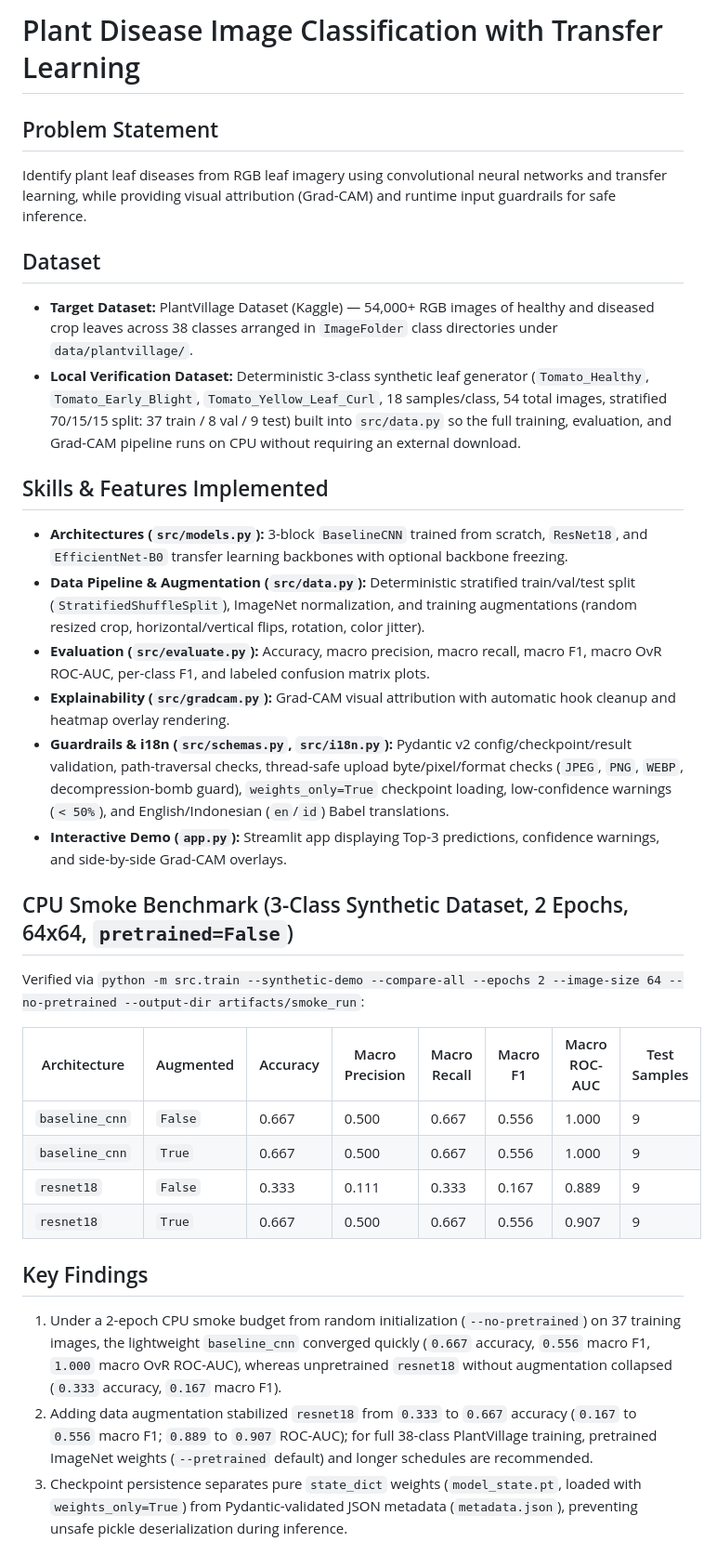
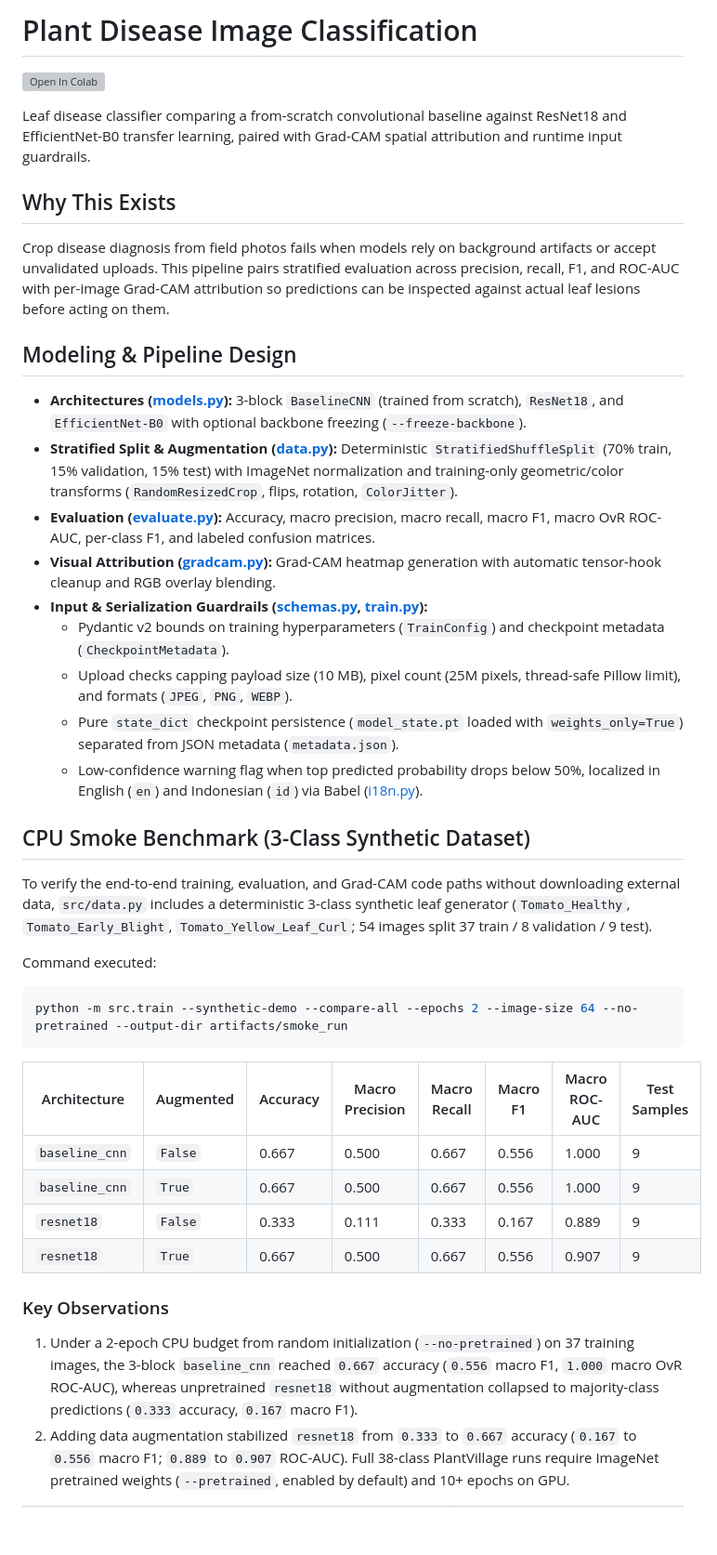
Before and after one commit to GaneshArwan/image_classification, a Markdown page: README.md, the part around one of its changes. Shown at 93% size. Rendered like a GitHub page; blank space fills up the shorter version; grey boxes are pictures that could not be loaded.

````diff
--- a/README.md
+++ b/README.md
@@ -1,22 +1,30 @@
-# Plant Disease Image Classification with Transfer Learning
+# Plant Disease Image Classification
 
-## Problem Statement
-Identify plant leaf diseases from RGB leaf imagery using convolutional neural networks and transfer learning, while providing visual attribution (Grad-CAM) and runtime input guardrails for safe inference.
+[![Open In Colab](https://colab.research.google.com/assets/colab-badge.svg)](https://colab.research.google.com/github/GaneshArwan/image_classification/blob/main/notebooks/03_colab_plantvillage_train.ipynb)
 
-## Dataset
-- **Target Dataset:** PlantVillage Dataset (Kaggle) — 54,000+ RGB images of healthy and diseased crop leaves across 38 classes arranged in `ImageFolder` class directories under `data/plantvillage/`.
-- **Local Verification Dataset:** Deterministic 3-class synthetic leaf generator (`Tomato_Healthy`, `Tomato_Early_Blight`, `Tomato_Yellow_Leaf_Curl`, 18 samples/class, 54 total images, stratified 70/15/15 split: 37 train / 8 val / 9 test) built into `src/data.py` so the full training, evaluation, and Grad-CAM pipeline runs on CPU without requiring an external download.
+Leaf disease classifier comparing a from-scratch convolutional baseline against ResNet18 and EfficientNet-B0 transfer learning, paired with Grad-CAM spatial attribution and runtime input guardrails.
 
-## Skills & Features Implemented
-- **Architectures (`src/models.py`):** 3-block `BaselineCNN` trained from scratch, `ResNet18`, and `EfficientNet-B0` transfer learning backbones with optional backbone freezing.
-- **Data Pipeline & Augmentation (`src/data.py`):** Deterministic stratified train/val/test split (`StratifiedShuffleSplit`), ImageNet normalization, and training augmentations (random resized crop, horizontal/vertical flips, rotation, color jitter).
-- **Evaluation (`src/evaluate.py`):** Accuracy, macro precision, macro recall, macro F1, macro OvR ROC-AUC, per-class F1, and labeled confusion matrix plots.
-- **Explainability (`src/gradcam.py`):** Grad-CAM visual attribution with automatic hook cleanup and heatmap overlay rendering.
-- **Guardrails & i18n (`src/schemas.py`, `src/i18n.py`):** Pydantic v2 config/checkpoint/result validation, path-traversal checks, thread-safe upload byte/pixel/format checks (`JPEG`, `PNG`, `WEBP`, decompression-bomb guard), `weights_only=True` checkpoint loading, low-confidence warnings (`< 50%`), and English/Indonesian (`en`/`id`) Babel translations.
-- **Interactive Demo (`app.py`):** Streamlit app displaying Top-3 predictions, confidence warnings, and side-by-side Grad-CAM overlays.
+## Why This Exists
+Crop disease diagnosis from field photos fails when models rely on background artifacts or accept unvalidated uploads. This pipeline pairs stratified evaluation across precision, recall, F1, and ROC-AUC with per-image Grad-CAM attribution so predictions can be inspected against actual leaf lesions before acting on them.
 
-## CPU Smoke Benchmark (3-Class Synthetic Dataset, 2 Epochs, 64x64, `pretrained=False`)
-Verified via `python -m src.train --synthetic-demo --compare-all --epochs 2 --image-size 64 --no-pretrained --output-dir artifacts/smoke_run`:
+## Modeling & Pipeline Design
+- **Architectures ([models.py](src/models.py)):** 3-block `BaselineCNN` (trained from scratch), `ResNet18`, and `EfficientNet-B0` with optional backbone freezing (`--freeze-backbone`).
+- **Stratified Split & Augmentation ([data.py](src/data.py)):** Deterministic `StratifiedShuffleSplit` (70% train, 15% validation, 15% test) with ImageNet normalization and training-only geometric/color transforms (`RandomResizedCrop`, flips, rotation, `ColorJitter`).
+- **Evaluation ([evaluate.py](src/evaluate.py)):** Accuracy, macro precision, macro recall, macro F1, macro OvR ROC-AUC, per-class F1, and labeled confusion matrices.
+- **Visual Attribution ([gradcam.py](src/gradcam.py)):** Grad-CAM heatmap generation with automatic tensor-hook cleanup and RGB overlay blending.
+- **Input & Serialization Guardrails ([schemas.py](src/schemas.py), [train.py](src/train.py)):**
+  - Pydantic v2 bounds on training hyperparameters (`TrainConfig`) and checkpoint metadata (`CheckpointMetadata`).
+  - Upload checks capping payload size (10 MB), pixel count (25M pixels, thread-safe Pillow limit), and formats (`JPEG`, `PNG`, `WEBP`).
+  - Pure `state_dict` checkpoint persistence (`model_state.pt` loaded with `weights_only=True`) separated from JSON metadata (`metadata.json`).
+  - Low-confidence warning flag when top predicted probability drops below 50%, localized in English (`en`) and Indonesian (`id`) via Babel ([i18n.py](src/i18n.py)).
+
+## CPU Smoke Benchmark (3-Class Synthetic Dataset)
+To verify the end-to-end training, evaluation, and Grad-CAM code paths without downloading external data, `src/data.py` includes a deterministic 3-class synthetic leaf generator (`Tomato_Healthy`, `Tomato_Early_Blight`, `Tomato_Yellow_Leaf_Curl`; 54 images split 37 train / 8 validation / 9 test).
+
+Command executed:
+```bash
+python -m src.train --synthetic-demo --compare-all --epochs 2 --image-size 64 --no-pretrained --output-dir artifacts/smoke_run
+```
 
 | Architecture | Augmented | Accuracy | Macro Precision | Macro Recall | Macro F1 | Macro ROC-AUC | Test Samples |
 |--------------|-----------|----------|-----------------|--------------|----------|---------------|--------------|
@@ -25,8 +33,7 @@ Verified via `python -m src.train --synthetic-demo --compare-all --epochs 2 --im
 | `resnet18` | `False` | 0.333 | 0.111 | 0.333 | 0.167 | 0.889 | 9 |
 | `resnet18` | `True` | 0.667 | 0.500 | 0.667 | 0.556 | 0.907 | 9 |
 
-## Key Findings
-1. Under a 2-epoch CPU smoke budget from random initialization (`--no-pretrained`) on 37 training images, the lightweight `baseline_cnn` converged quickly (`0.667` accuracy, `0.556` macro F1, `1.000` macro OvR ROC-AUC), whereas unpretrained `resnet18` without augmentation collapsed (`0.333` accuracy, `0.167` macro F1).
-2. Adding data augmentation stabilized `resnet18` from `0.333` to `0.667` accuracy (`0.167` to `0.556` macro F1; `0.889` to `0.907` ROC-AUC); for full 38-class PlantVillage training, pretrained ImageNet weights (`--pretrained` default) and longer schedules are recommended.
-3. Checkpoint persistence separates pure `state_dict` weights (`model_state.pt`, loaded with `weights_only=True`) from Pydantic-validated JSON metadata (`metadata.json`), preventing unsafe pickle deserialization during inference.
+### Key Observations
+1. Under a 2-epoch CPU budget from random initialization (`--no-pretrained`) on 37 training images, the 3-block `baseline_cnn` reached `0.667` accuracy (`0.556` macro F1, `1.000` macro OvR ROC-AUC), whereas unpretrained `resnet18` without augmentation collapsed to majority-class predictions (`0.333` accuracy, `0.167` macro F1).
+2. Adding data augmentation stabilized `resnet18` from `0.333` to `0.667` accuracy (`0.167` to `0.556` macro F1; `0.889` to `0.907` ROC-AUC). Full 38-class PlantVillage runs require ImageNet pretrained weights (`--pretrained`, enabled by default) and 10+ epochs on GPU.
 
````
Also changed, not shown: other parts of README.md (+30 -22 lines), .agents/AGENTS.md (deleted, +0 -183 lines), .agents/rules/ponytail.md (deleted, +0 -24 lines), docs/images/confusion_matrix_resnet18.png (added), docs/images/gradcam_sample.png (added), 5 other files.
